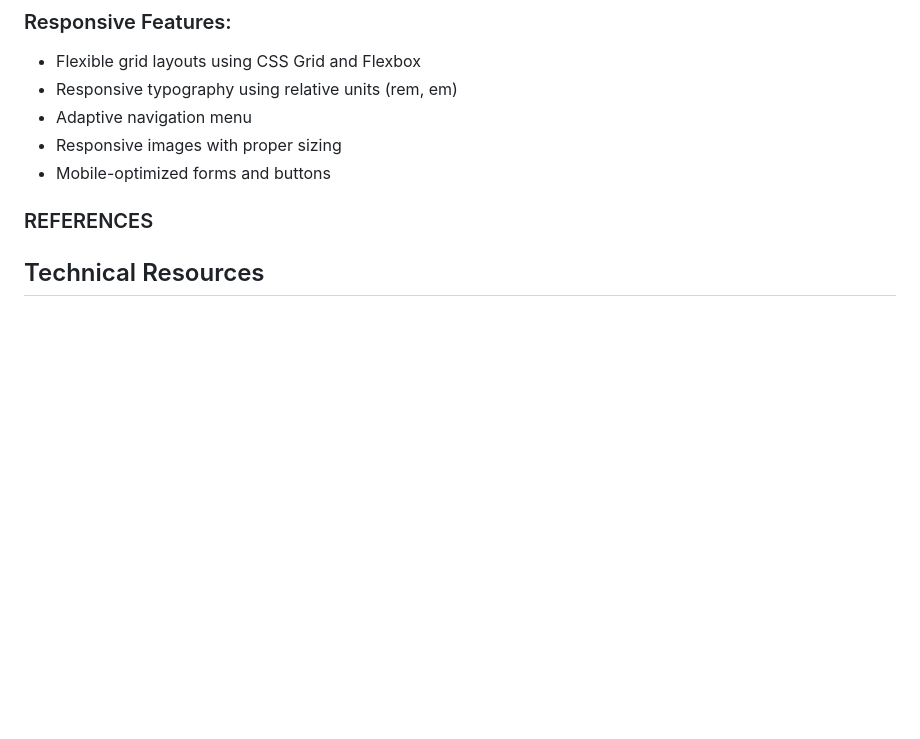
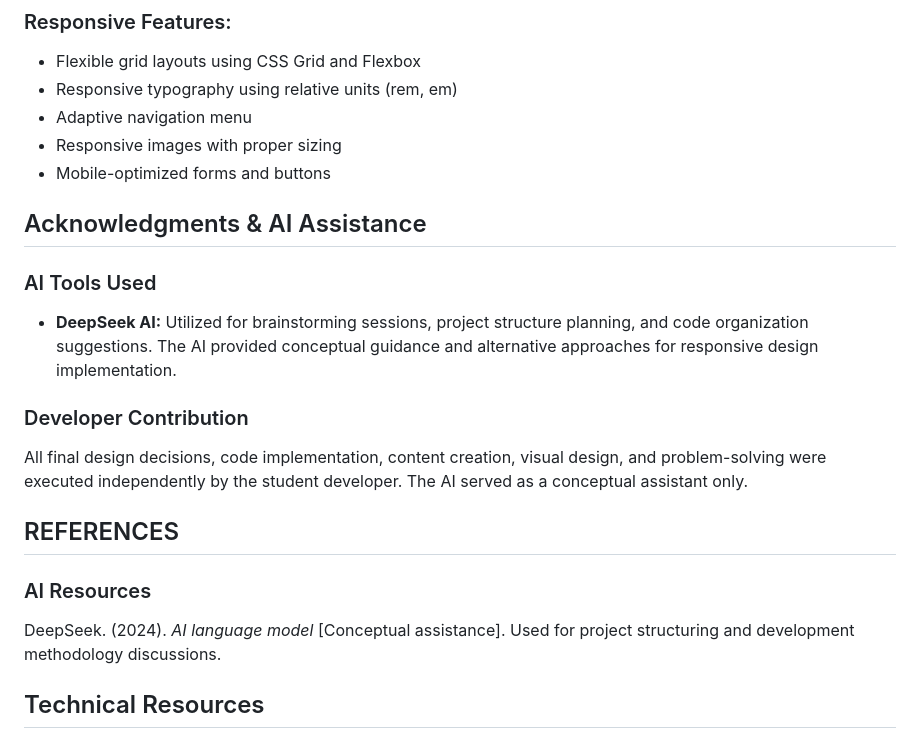
Before and after one commit to VCCT-WEDE5020-2025-G2/SwiftMove-Removals-Website-ST10489366, a Markdown page: README.md, the part around the change. Drawn GitHub-style; blank space fills up the shorter version.

```diff
--- a/README.md
+++ b/README.md
@@ -80,8 +80,19 @@ The website implements a mobile-first responsive design with the following break
 - Responsive images with proper sizing
 - Mobile-optimized forms and buttons
 
+## Acknowledgments & AI Assistance
 
-### REFERENCES
+### AI Tools Used
+- **DeepSeek AI:** Utilized for brainstorming sessions, project structure planning, and code organization suggestions. The AI provided conceptual guidance and alternative approaches for responsive design implementation.
+
+### Developer Contribution
+All final design decisions, code implementation, content creation, visual design, and problem-solving were executed independently by the student developer. The AI served as a conceptual assistant only.
+
+## REFERENCES
+
+### AI Resources
+DeepSeek. (2024). *AI language model* [Conceptual assistance]. Used for project structuring and development methodology discussions.
+
 
 ## Technical Resources
 - MDN Web Docs. (2023). *CSS Grid Layout*. https://developer.mozilla.org/en-US/docs/Web/CSS/CSS_Grid_Layout
```
